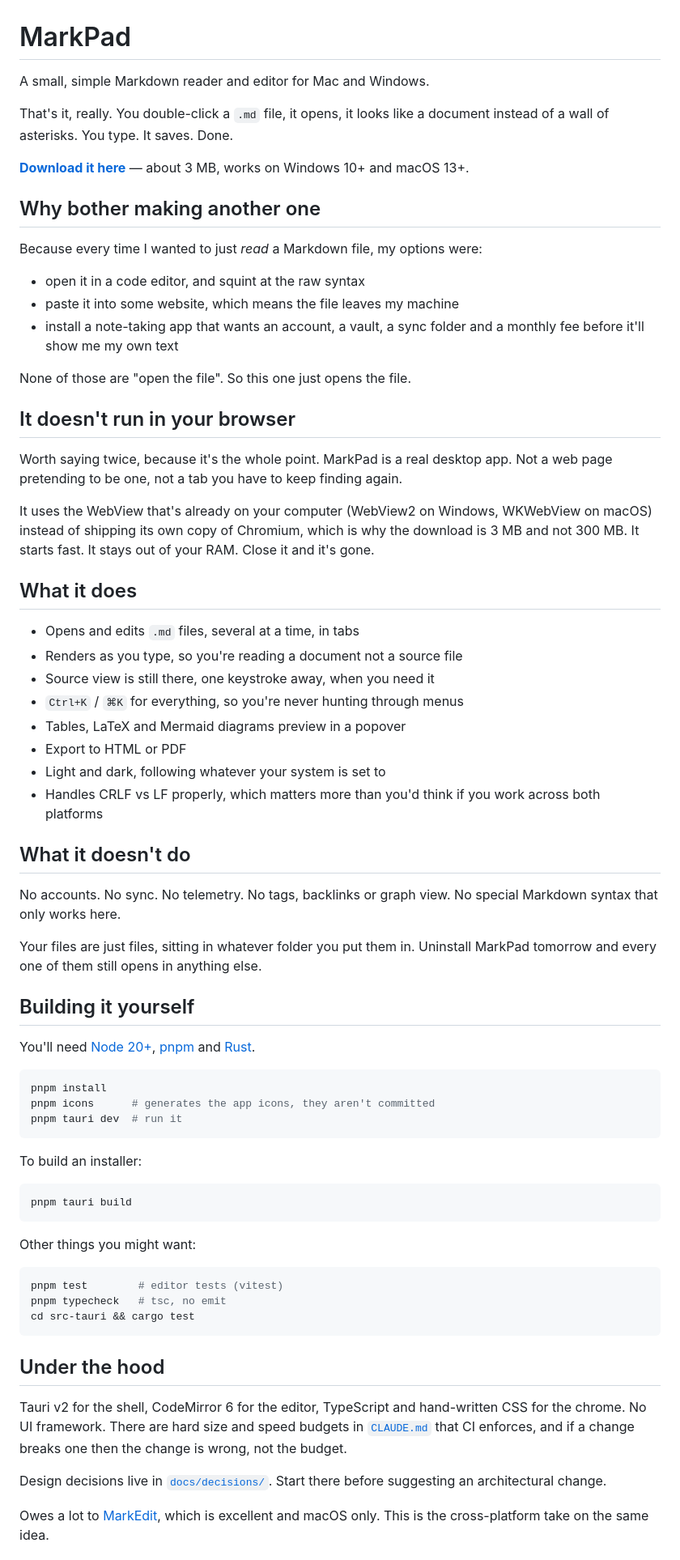
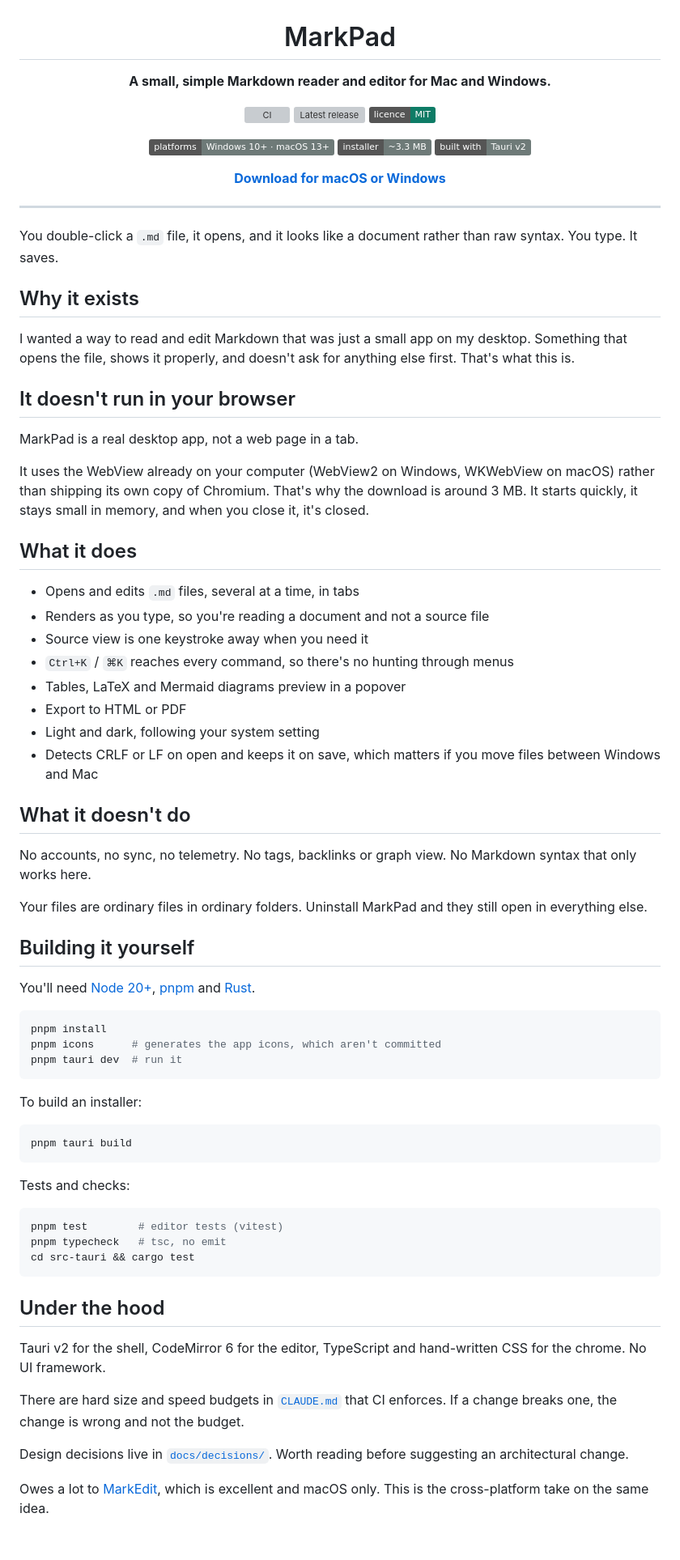
Before and after one commit to shiphrahx/MarkPad, a Markdown page: README.md, the part around one of its changes. Shown at 81% size. Drawn GitHub-style; badges without logos; grey boxes are pictures that could not be loaded.

Commit message:
docs: straighten out the README's tone, and add badges
First pass had a few too many digs in it, mostly at other Markdown apps.
Funny in a message, less so as the first thing anyone reads about the
project, so the jokes are gone and the point stays.

Title and badges are centred in a div, which is the only way to centre
anything on GitHub.

Co-Authored-By: Claude Opus 5 <noreply@anthropic.com>
Claude-Session: https://claude.ai/code/session_01CvixzfLf2FpYxCdytjvJxr

````diff
--- a/README.md
+++ b/README.md
@@ -1,52 +3,57 @@
 # MarkPad
 
-A small, simple Markdown reader and editor for Mac and Windows.
+**A small, simple Markdown reader and editor for Mac and Windows.**
 
-That's it, really. You double-click a `.md` file, it opens, it looks like a document
-instead of a wall of asterisks. You type. It saves. Done.
+[![CI](https://github.com/shiphrahx/MarkPad/actions/workflows/ci.yml/badge.svg)](https://github.com/shiphrahx/MarkPad/actions/workflows/ci.yml)
+[![Latest release](https://img.shields.io/github/v/release/shiphrahx/MarkPad?display_name=tag&sort=semver&color=0E7C66)](https://github.com/shiphrahx/MarkPad/releases/latest)
+[![Licence](https://img.shields.io/badge/licence-MIT-0E7C66)](#licence)
 
-**[Download it here](https://github.com/shiphrahx/MarkPad/releases/latest)** — about
-3 MB, works on Windows 10+ and macOS 13+.
+[![Platforms](https://img.shields.io/badge/platforms-Windows%2010%2B%20%C2%B7%20macOS%2013%2B-6E7A78)](https://github.com/shiphrahx/MarkPad/releases/latest)
+[![Installer size](https://img.shields.io/badge/installer-~3.3%20MB-6E7A78)](#it-doesnt-run-in-your-browser)
+[![Built with Tauri](https://img.shields.io/badge/built%20with-Tauri%20v2-6E7A78)](https://tauri.app)
 
-## Why bother making another one
+**[Download for macOS or Windows](https://github.com/shiphrahx/MarkPad/releases/latest)**
 
-Because every time I wanted to just *read* a Markdown file, my options were:
+</div>
 
-- open it in a code editor, and squint at the raw syntax
-- paste it into some website, which means the file leaves my machine
-- install a note-taking app that wants an account, a vault, a sync folder and
-  a monthly fee before it'll show me my own text
+---
 
-None of those are "open the file". So this one just opens the file.
+You double-click a `.md` file, it opens, and it looks like a document rather than
+raw syntax. You type. It saves.
+
+## Why it exists
+
+I wanted a way to read and edit Markdown that was just a small app on my desktop.
+Something that opens the file, shows it properly, and doesn't ask for anything else
+first. That's what this is.
 
 ## It doesn't run in your browser
 
-Worth saying twice, because it's the whole point. MarkPad is a real desktop app.
-Not a web page pretending to be one, not a tab you have to keep finding again.
+MarkPad is a real desktop app, not a web page in a tab.
 
-It uses the WebView that's already on your computer (WebView2 on Windows, WKWebView
-on macOS) instead of shipping its own copy of Chromium, which is why the download is
-3 MB and not 300 MB. It starts fast. It stays out of your RAM. Close it and it's gone.
+It uses the WebView already on your computer (WebView2 on Windows, WKWebView on macOS)
+rather than shipping its own copy of Chromium. That's why the download is around 3 MB.
+It starts quickly, it stays small in memory, and when you close it, it's closed.
 
 ## What it does
 
 - Opens and edits `.md` files, several at a time, in tabs
-- Renders as you type, so you're reading a document not a source file
-- Source view is still there, one keystroke away, when you need it
-- `Ctrl+K` / `⌘K` for everything, so you're never hunting through menus
+- Renders as you type, so you're reading a document and not a source file
+- Source view is one keystroke away when you need it
+- `Ctrl+K` / `⌘K` reaches every command, so there's no hunting through menus
 - Tables, LaTeX and Mermaid diagrams preview in a popover
 - Export to HTML or PDF
-- Light and dark, following whatever your system is set to
-- Handles CRLF vs LF properly, which matters more than you'd think if you work
-  across both platforms
+- Light and dark, following your system setting
+- Detects CRLF or LF on open and keeps it on save, which matters if you move files
+  between Windows and Mac
 
 ## What it doesn't do
 
-No accounts. No sync. No telemetry. No tags, backlinks or graph view. No special
-Markdown syntax that only works here.
+No accounts, no sync, no telemetry. No tags, backlinks or graph view. No Markdown
+syntax that only works here.
 
-Your files are just files, sitting in whatever folder you put them in. Uninstall
-MarkPad tomorrow and every one of them still opens in anything else.
+Your files are ordinary files in ordinary folders. Uninstall MarkPad and they still
+open in everything else.
 
 ## Building it yourself
 
@@ -55,7 +62,7 @@ You'll need [Node 20+](https://nodejs.org), [pnpm](https://pnpm.io) and
 
 ```bash
 pnpm install
-pnpm icons      # generates the app icons, they aren't committed
+pnpm icons      # generates the app icons, which aren't committed
 pnpm tauri dev  # run it
 ```
 
@@ -65,7 +72,7 @@ To build an installer:
 pnpm tauri build
 ```
 
-Other things you might want:
+Tests and checks:
 
 ```bash
 pnpm test        # editor tests (vitest)
@@ -76,11 +83,12 @@ cd src-tauri && cargo test
 ## Under the hood
 
 Tauri v2 for the shell, CodeMirror 6 for the editor, TypeScript and hand-written CSS
-for the chrome. No UI framework. There are hard size and speed budgets in
-[`CLAUDE.md`](./CLAUDE.md) that CI enforces, and if a change breaks one then the change
-is wrong, not the budget.
+for the chrome. No UI framework.
 
-Design decisions live in [`docs/decisions/`](./docs/decisions). Start there before
+There are hard size and speed budgets in [`CLAUDE.md`](./CLAUDE.md) that CI enforces.
+If a change breaks one, the change is wrong and not the budget.
+
+Design decisions live in [`docs/decisions/`](./docs/decisions). Worth reading before
 suggesting an architectural change.
 
 Owes a lot to [MarkEdit](https://github.com/MarkEdit-app/MarkEdit), which is excellent
````
Also changed, not shown: other parts of README.md (+2 -0 lines).
